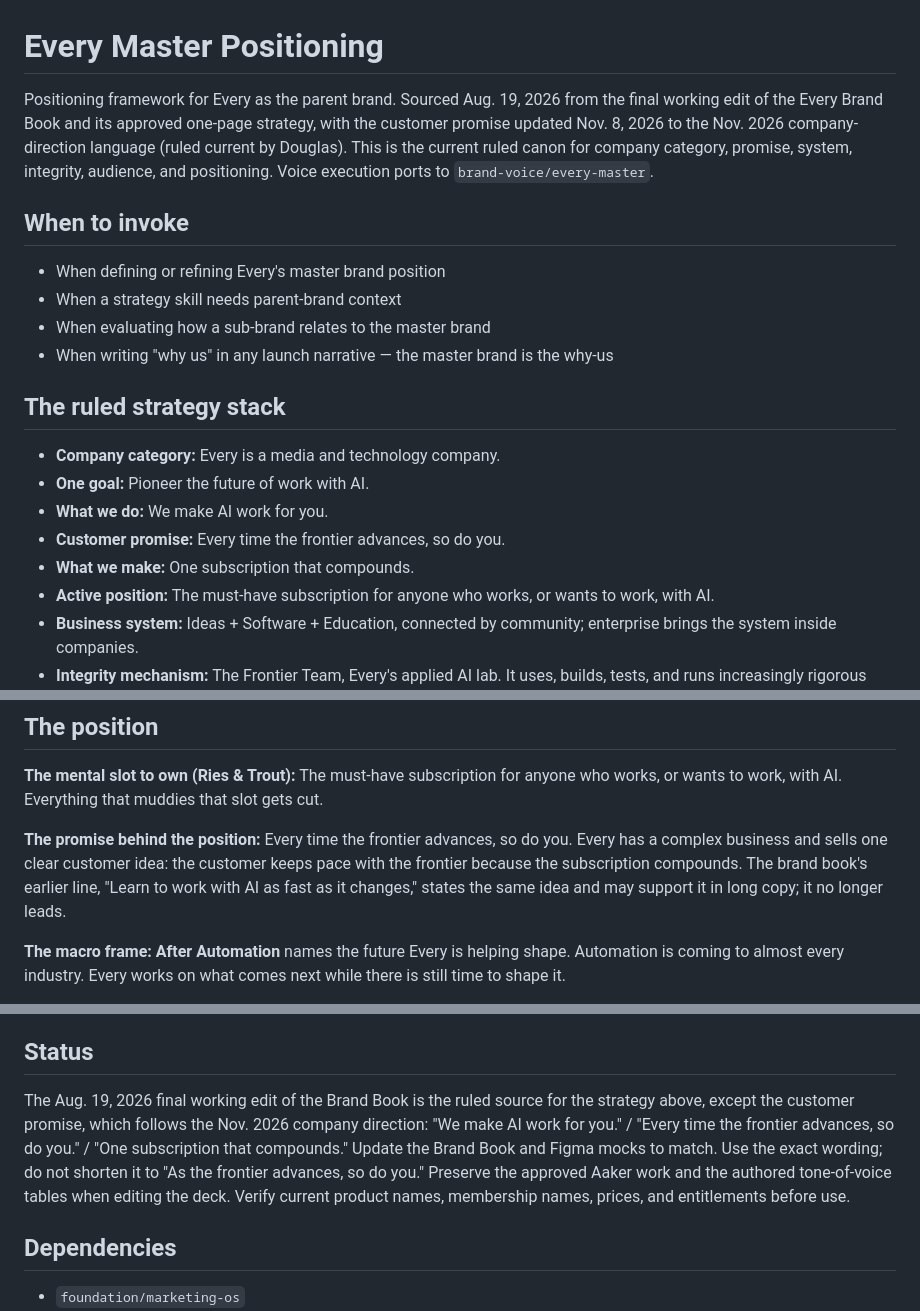
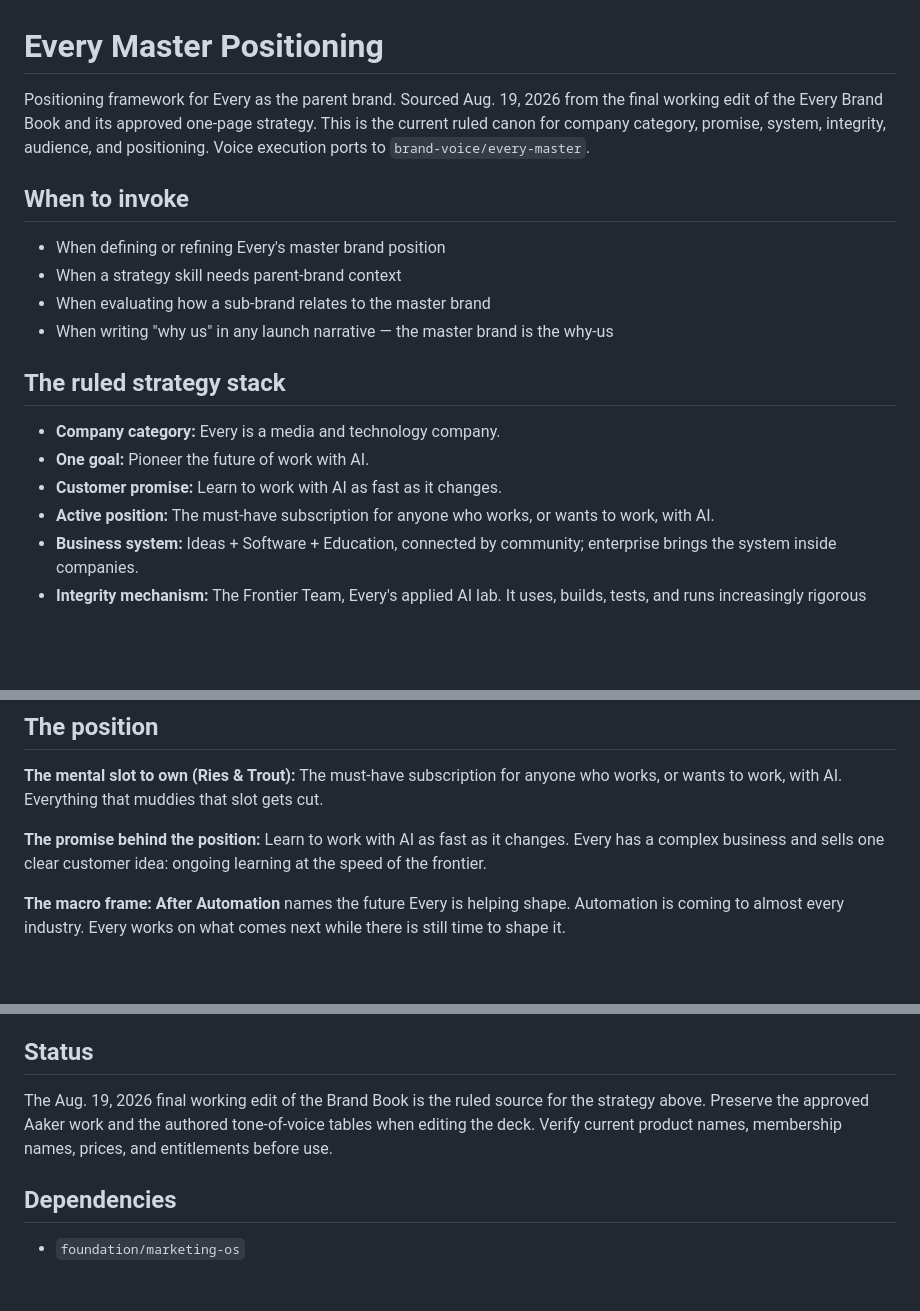
Before and after one commit to EveryInc/Marketing-OS, a Markdown page: positioning/every-master/SKILL.md, 3 parts joined by grey strips. Drawn GitHub-style; blank space fills up the shorter version.

Commit message:
Restore Every promise to the Brand Book line
Keeps the Nov 2026 company-direction lines out of the public repo.

Co-Authored-By: Claude Opus 5.5 <noreply@anthropic.com>
Claude-Session: https://claude.ai/code/session_01TTrKGuY4655PgUSayTZEWe

```diff
--- a/positioning/every-master/SKILL.md
+++ b/positioning/every-master/SKILL.md
@@ -1,11 +1,9 @@
 # Every Master Positioning
 
 Positioning framework for Every as the parent brand. Sourced Aug. 19, 2026 from the
-final working edit of the Every Brand Book and its approved one-page strategy, with the
-customer promise updated Nov. 8, 2026 to the Nov. 2026 company-direction language (ruled
-current by Douglas). This is the current ruled canon for company category, promise,
-system, integrity, audience, and positioning. Voice execution ports to
-`brand-voice/every-master`.
+final working edit of the Every Brand Book and its approved one-page strategy. This is
+the current ruled canon for company category, promise, system, integrity, audience, and
+positioning. Voice execution ports to `brand-voice/every-master`.
 
 ## When to invoke
 
@@ -18,9 +16,7 @@ system, integrity, audience, and positioning. Voice execution ports to
 
 - **Company category:** Every is a media and technology company.
 - **One goal:** Pioneer the future of work with AI.
-- **What we do:** We make AI work for you.
-- **Customer promise:** Every time the frontier advances, so do you.
-- **What we make:** One subscription that compounds.
+- **Customer promise:** Learn to work with AI as fast as it changes.
 - **Active position:** The must-have subscription for anyone who works, or wants to
   work, with AI.
 - **Business system:** Ideas + Software + Education, connected by community; enterprise
@@ -52,11 +48,9 @@ The operating values are:
 **The mental slot to own (Ries & Trout):** The must-have subscription for anyone who
 works, or wants to work, with AI. Everything that muddies that slot gets cut.
 
-**The promise behind the position:** Every time the frontier advances, so do you. Every
-has a complex business and sells one clear customer idea: the customer keeps pace with
-the frontier because the subscription compounds. The brand book's earlier line, "Learn to
-work with AI as fast as it changes," states the same idea and may support it in long
-copy; it no longer leads.
+**The promise behind the position:** Learn to work with AI as fast as it changes. Every
+has a complex business and sells one clear customer idea: ongoing learning at the speed
+of the frontier.
 
 **The macro frame:** **After Automation** names the future Every is helping shape.
 Automation is coming to almost every industry. Every works on what comes next while
@@ -149,11 +142,7 @@ codes (reach-for and avoid lists) are in the deck, slides 57–64.
 ## Status
 
 The Aug. 19, 2026 final working edit of the Brand Book is the ruled source for the
-strategy above, except the customer promise, which follows the Nov. 2026
-company direction: "We make AI work for you." / "Every time the frontier advances,
-so do you." / "One subscription that compounds." Update the Brand Book and Figma mocks
-to match. Use the exact wording; do not shorten it to "As the frontier advances, so do
-you." Preserve the approved Aaker work and the authored tone-of-voice tables
+strategy above. Preserve the approved Aaker work and the authored tone-of-voice tables
 when editing the deck. Verify current product names, membership names, prices, and
 entitlements before use.
 
```
Also changed, not shown: other parts of positioning/every-master/SKILL.md (+2 -3 lines).
